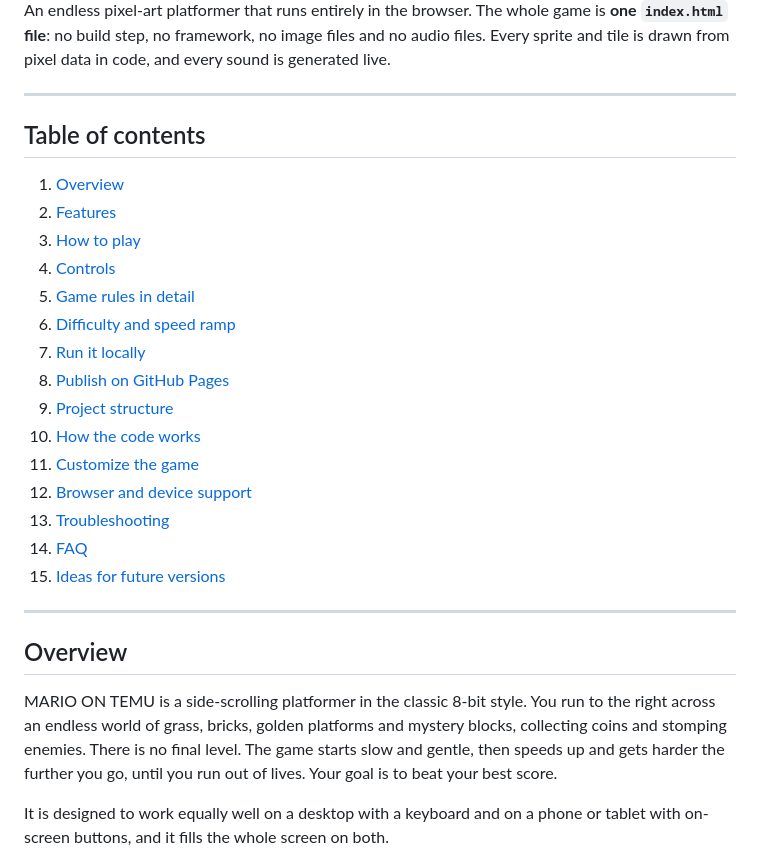
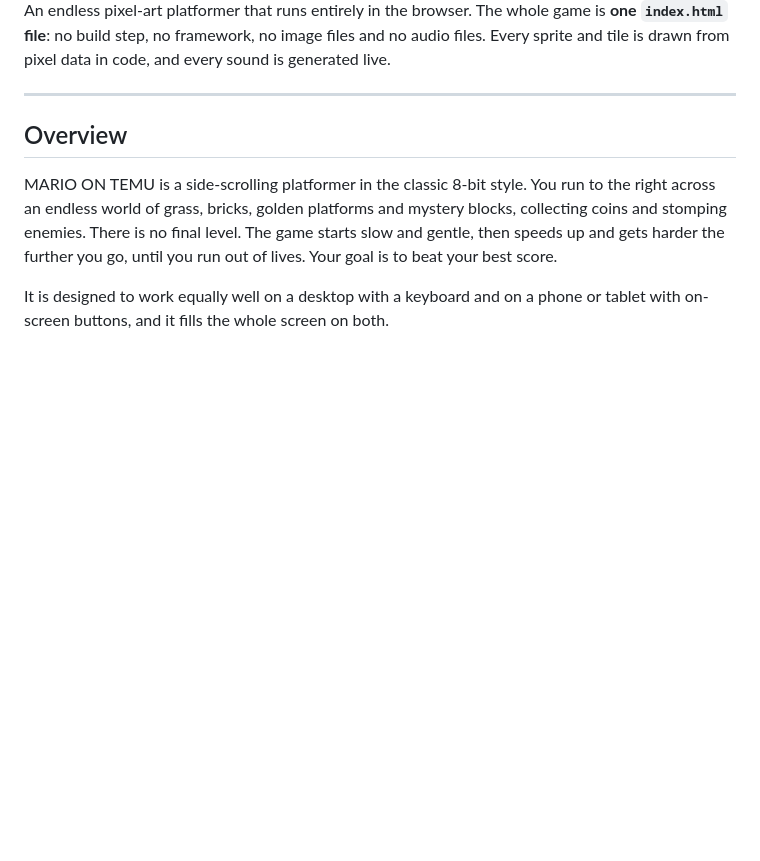
Before and after one commit to Kaagaaz/Mario, a Markdown page: README.md, the part around one of its changes. Drawn GitHub-style; blank space fills up the shorter version.

```diff
--- a/README.md
+++ b/README.md
@@ -6,25 +8,6 @@ An endless pixel-art platformer that runs entirely in the browser. The whole gam
 
 ---
 
-## Table of contents
-
-1. [Overview](#overview)
-2. [Features](#features)
-3. [How to play](#how-to-play)
-4. [Controls](#controls)
-5. [Game rules in detail](#game-rules-in-detail)
-6. [Difficulty and speed ramp](#difficulty-and-speed-ramp)
-7. [Run it locally](#run-it-locally)
-8. [Publish on GitHub Pages](#publish-on-github-pages)
-9. [Project structure](#project-structure)
-10. [How the code works](#how-the-code-works)
-11. [Customize the game](#customize-the-game)
-12. [Browser and device support](#browser-and-device-support)
-13. [Troubleshooting](#troubleshooting)
-14. [FAQ](#faq)
-15. [Ideas for future versions](#ideas-for-future-versions)
-
----
 
 ## Overview
 
```
Also changed, not shown: other parts of README.md (+2 -35 lines).
